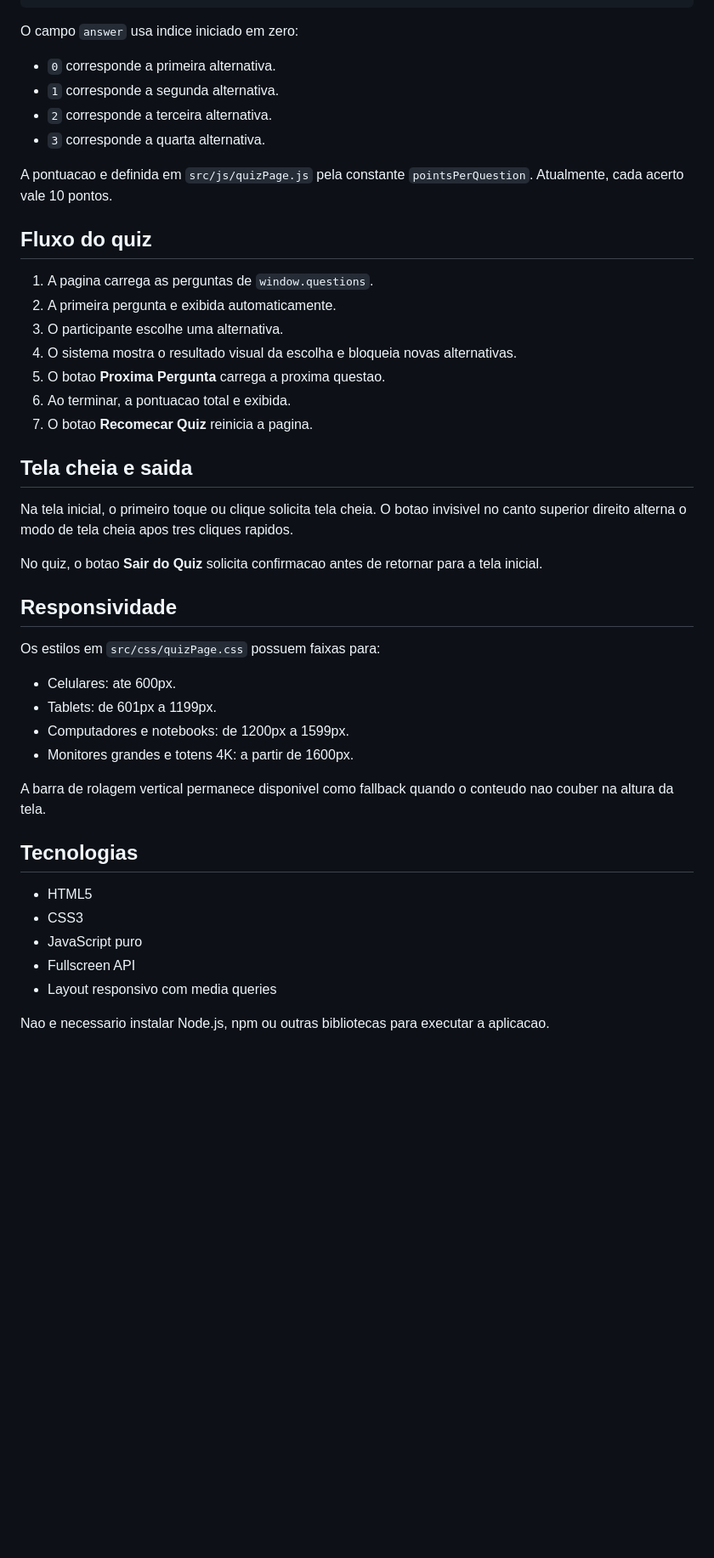
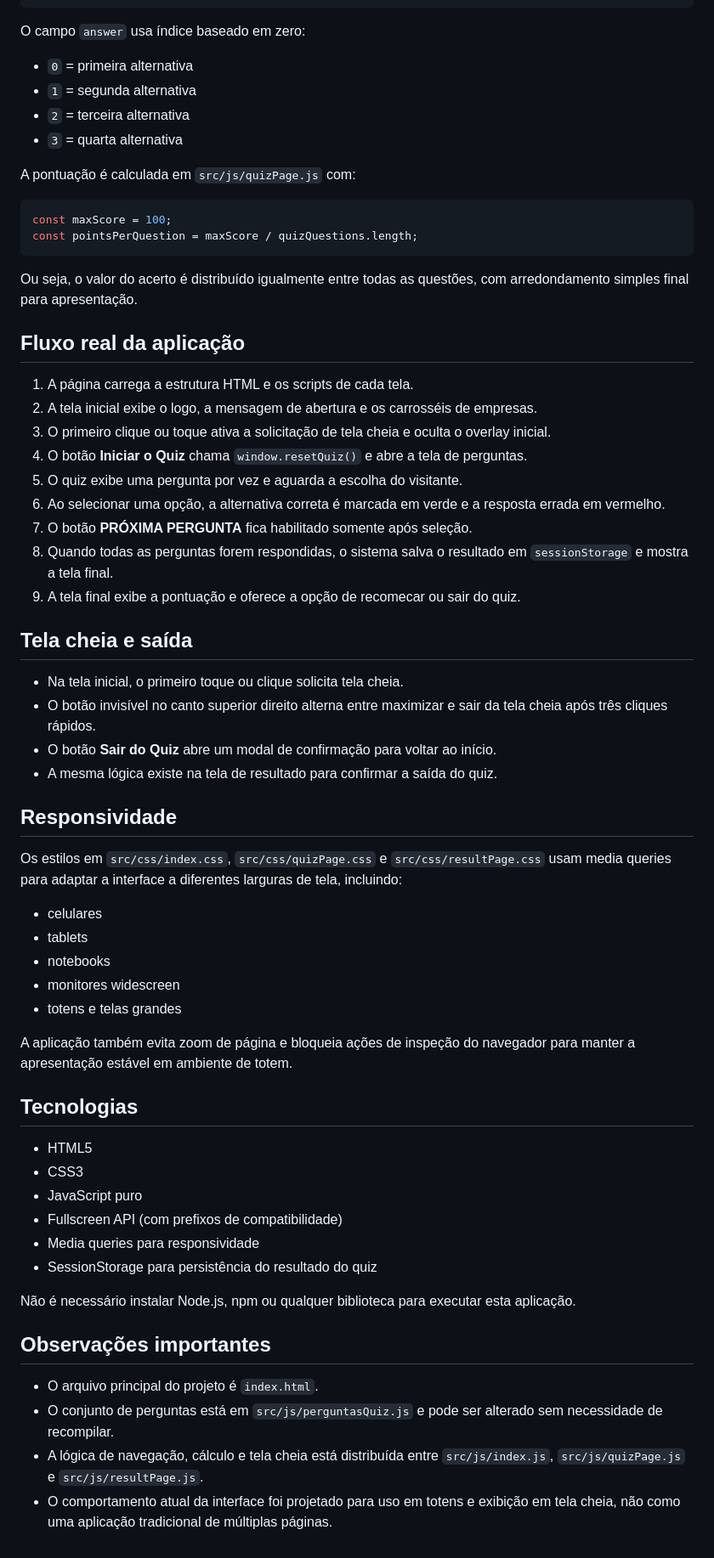
Before and after one commit to LuyJoao/totem_integ, a Markdown page: README.md, the part around one of its changes. Shown at 85% size. GitHub-like rendering; blank space fills up the shorter version.

````diff
--- a/README.md
+++ b/README.md
@@ -83,48 +84,67 @@ Edite `src/js/perguntasQuiz.js`. Cada item deve seguir este formato:
 }
 ```
 
-O campo `answer` usa indice iniciado em zero:
+O campo `answer` usa índice baseado em zero:
 
-- `0` corresponde a primeira alternativa.
-- `1` corresponde a segunda alternativa.
-- `2` corresponde a terceira alternativa.
-- `3` corresponde a quarta alternativa.
+- `0` = primeira alternativa
+- `1` = segunda alternativa
+- `2` = terceira alternativa
+- `3` = quarta alternativa
 
-A pontuacao e definida em `src/js/quizPage.js` pela constante `pointsPerQuestion`. Atualmente, cada acerto vale 10 pontos.
+A pontuação é calculada em `src/js/quizPage.js` com:
 
-## Fluxo do quiz
+```js
+const maxScore = 100;
+const pointsPerQuestion = maxScore / quizQuestions.length;
+```
 
-1. A pagina carrega as perguntas de `window.questions`.
-2. A primeira pergunta e exibida automaticamente.
-3. O participante escolhe uma alternativa.
-4. O sistema mostra o resultado visual da escolha e bloqueia novas alternativas.
-5. O botao **Proxima Pergunta** carrega a proxima questao.
-6. Ao terminar, a pontuacao total e exibida.
-7. O botao **Recomecar Quiz** reinicia a pagina.
+Ou seja, o valor do acerto é distribuído igualmente entre todas as questões, com arredondamento simples final para apresentação.
 
-## Tela cheia e saida
+## Fluxo real da aplicação
 
-Na tela inicial, o primeiro toque ou clique solicita tela cheia. O botao invisivel no canto superior direito alterna o modo de tela cheia apos tres cliques rapidos.
+1. A página carrega a estrutura HTML e os scripts de cada tela.
+2. A tela inicial exibe o logo, a mensagem de abertura e os carrosséis de empresas.
+3. O primeiro clique ou toque ativa a solicitação de tela cheia e oculta o overlay inicial.
+4. O botão **Iniciar o Quiz** chama `window.resetQuiz()` e abre a tela de perguntas.
+5. O quiz exibe uma pergunta por vez e aguarda a escolha do visitante.
+6. Ao selecionar uma opção, a alternativa correta é marcada em verde e a resposta errada em vermelho.
+7. O botão **PRÓXIMA PERGUNTA** fica habilitado somente após seleção.
+8. Quando todas as perguntas forem respondidas, o sistema salva o resultado em `sessionStorage` e mostra a tela final.
+9. A tela final exibe a pontuação e oferece a opção de recomecar ou sair do quiz.
 
-No quiz, o botao **Sair do Quiz** solicita confirmacao antes de retornar para a tela inicial.
+## Tela cheia e saída
+
+- Na tela inicial, o primeiro toque ou clique solicita tela cheia.
+- O botão invisível no canto superior direito alterna entre maximizar e sair da tela cheia após três cliques rápidos.
+- O botão **Sair do Quiz** abre um modal de confirmação para voltar ao início.
+- A mesma lógica existe na tela de resultado para confirmar a saída do quiz.
 
 ## Responsividade
 
-Os estilos em `src/css/quizPage.css` possuem faixas para:
+Os estilos em `src/css/index.css`, `src/css/quizPage.css` e `src/css/resultPage.css` usam media queries para adaptar a interface a diferentes larguras de tela, incluindo:
 
-- Celulares: ate 600px.
-- Tablets: de 601px a 1199px.
-- Computadores e notebooks: de 1200px a 1599px.
-- Monitores grandes e totens 4K: a partir de 1600px.
+- celulares
+- tablets
+- notebooks
+- monitores widescreen
+- totens e telas grandes
 
-A barra de rolagem vertical permanece disponivel como fallback quando o conteudo nao couber na altura da tela.
+A aplicação também evita zoom de página e bloqueia ações de inspeção do navegador para manter a apresentação estável em ambiente de totem.
 
 ## Tecnologias
 
 - HTML5
 - CSS3
 - JavaScript puro
-- Fullscreen API
-- Layout responsivo com media queries
+- Fullscreen API (com prefixos de compatibilidade)
+- Media queries para responsividade
+- SessionStorage para persistência do resultado do quiz
 
-Nao e necessario instalar Node.js, npm ou outras bibliotecas para executar a aplicacao.
+Não é necessário instalar Node.js, npm ou qualquer biblioteca para executar esta aplicação.
+
+## Observações importantes
+
+- O arquivo principal do projeto é `index.html`.
+- O conjunto de perguntas está em `src/js/perguntasQuiz.js` e pode ser alterado sem necessidade de recompilar.
+- A lógica de navegação, cálculo e tela cheia está distribuída entre `src/js/index.js`, `src/js/quizPage.js` e `src/js/resultPage.js`.
+- O comportamento atual da interface foi projetado para uso em totens e exibição em tela cheia, não como uma aplicação tradicional de múltiplas páginas.
````
Also changed, not shown: other parts of README.md (+35 -34 lines).
